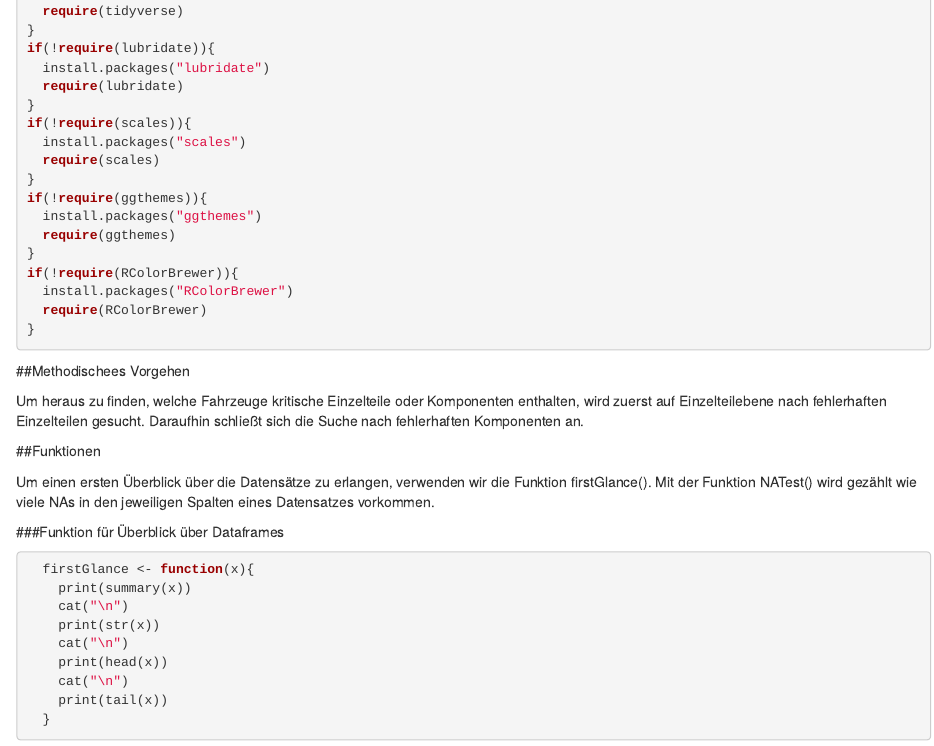
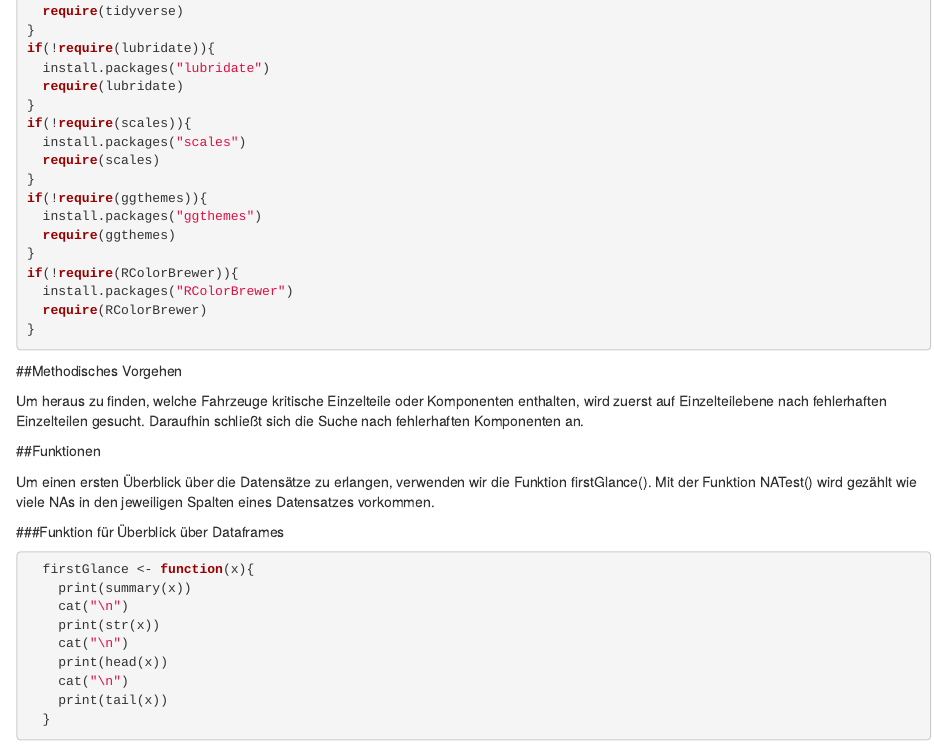
Before and after one commit to Duffi88/IDA, an R Markdown document (Case_Study.Rmd): the page in a window 1100 px wide, from 140 px down. Rendered offline with R 4.5, knitr and Pandoc, with nearby package versions; some code elsewhere in the file could not run offline.

Commit message:
Rechtschreibfehler behoben

````diff
--- a/Case_Study.Rmd
+++ b/Case_Study.Rmd
@@ -27,7 +27,7 @@ if(!require(RColorBrewer)){
   require(RColorBrewer)
 }
 ```
-##Methodischees Vorgehen
+##Methodisches Vorgehen
 
 Um heraus zu finden, welche Fahrzeuge kritische Einzelteile oder Komponenten enthalten, wird zuerst auf Einzelteilebene nach fehlerhaften Einzelteilen gesucht. Daraufhin schließt sich die Suche nach fehlerhaften Komponenten an.
 
````
